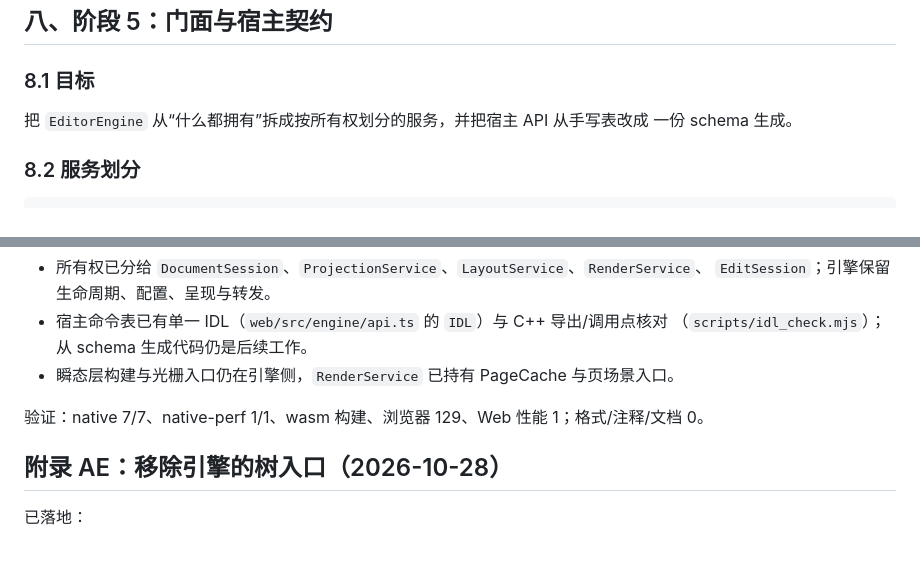
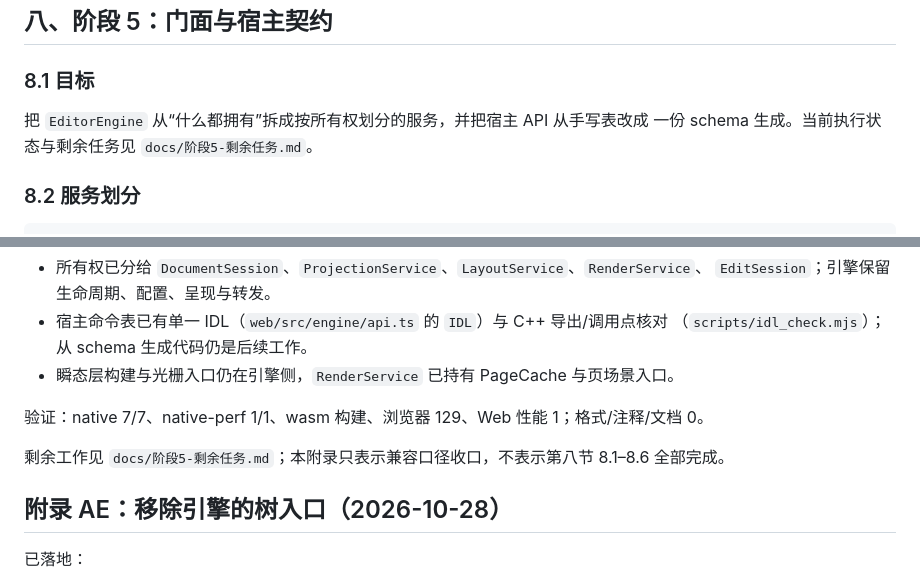
Before and after one commit to huangxiuqi/HEditor, a Markdown page: docs/重构方案-纯管线-2026-10-27.md, 2 parts joined by grey strips. GitHub-like rendering; blank space fills up the shorter version.

```diff
--- a/docs/重构方案-纯管线-2026-10-27.md
+++ b/docs/重构方案-纯管线-2026-10-27.md
@@ -1002,7 +1002,7 @@ LayoutResult materializeLegacyLayout(const std::vector<BlockLayout>&, const Frag
 ### 8.1 目标
 
 把 `EditorEngine` 从“什么都拥有”拆成按所有权划分的服务，并把宿主 API 从手写表改成
-一份 schema 生成。
+一份 schema 生成。当前执行状态与剩余任务见 `docs/阶段5-剩余任务.md`。
 
 ### 8.2 服务划分
 
@@ -1901,6 +1901,8 @@ wasm 构建、浏览器 129、Web 性能 1、格式/注释/文档 0。后续阶
 
 验证：native 7/7、native-perf 1/1、wasm 构建、浏览器 129、Web 性能 1；格式/注释/文档 0。
 
+剩余工作见 `docs/阶段5-剩余任务.md`；本附录只表示兼容口径收口，不表示第八节 8.1–8.6 全部完成。
+
 ## 附录 AE：移除引擎的树入口（2026-10-28）
 
 已落地：
```
Also changed, not shown: docs/阶段5-剩余任务.md (added, +44 -0 lines).
